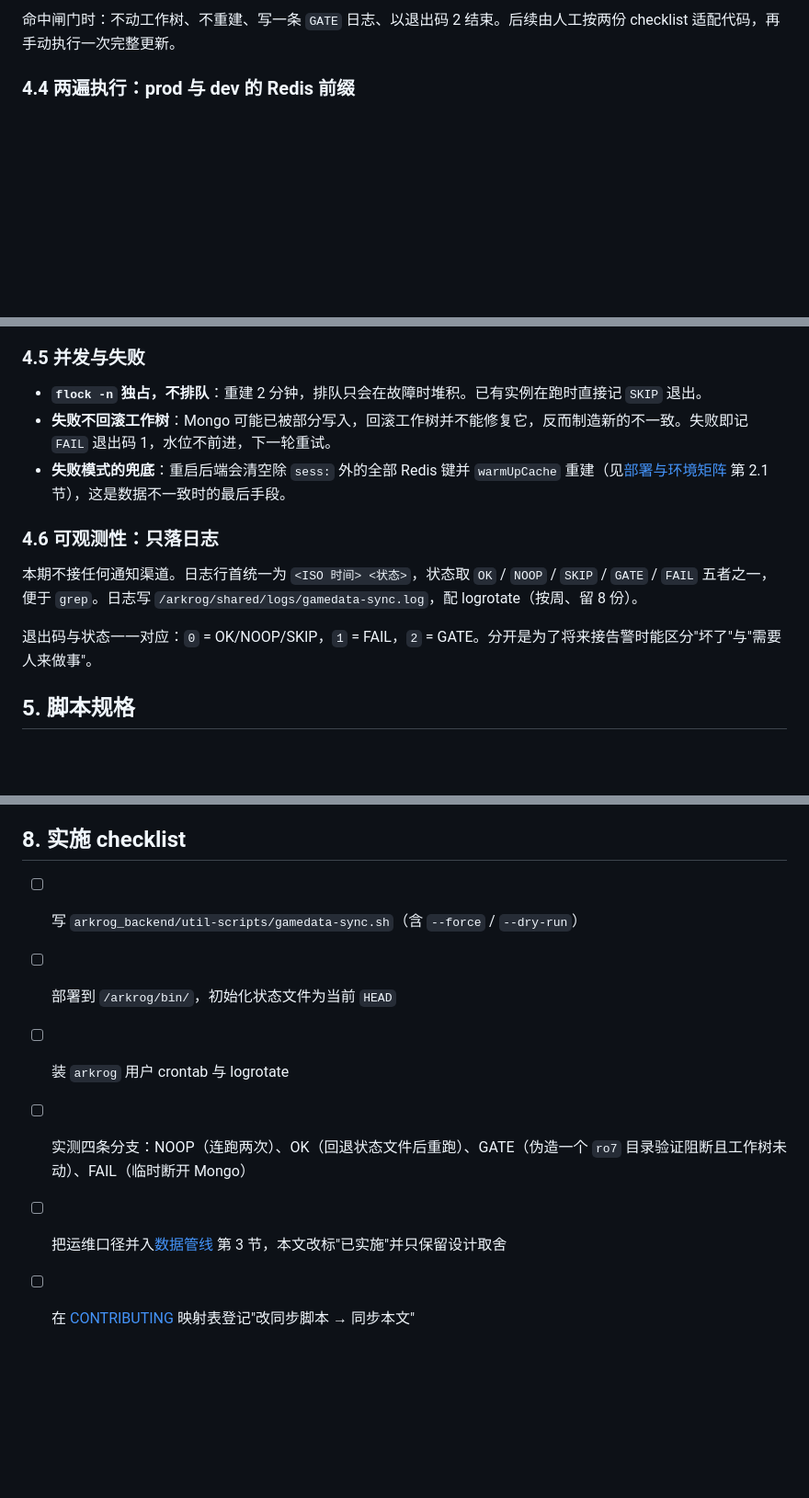
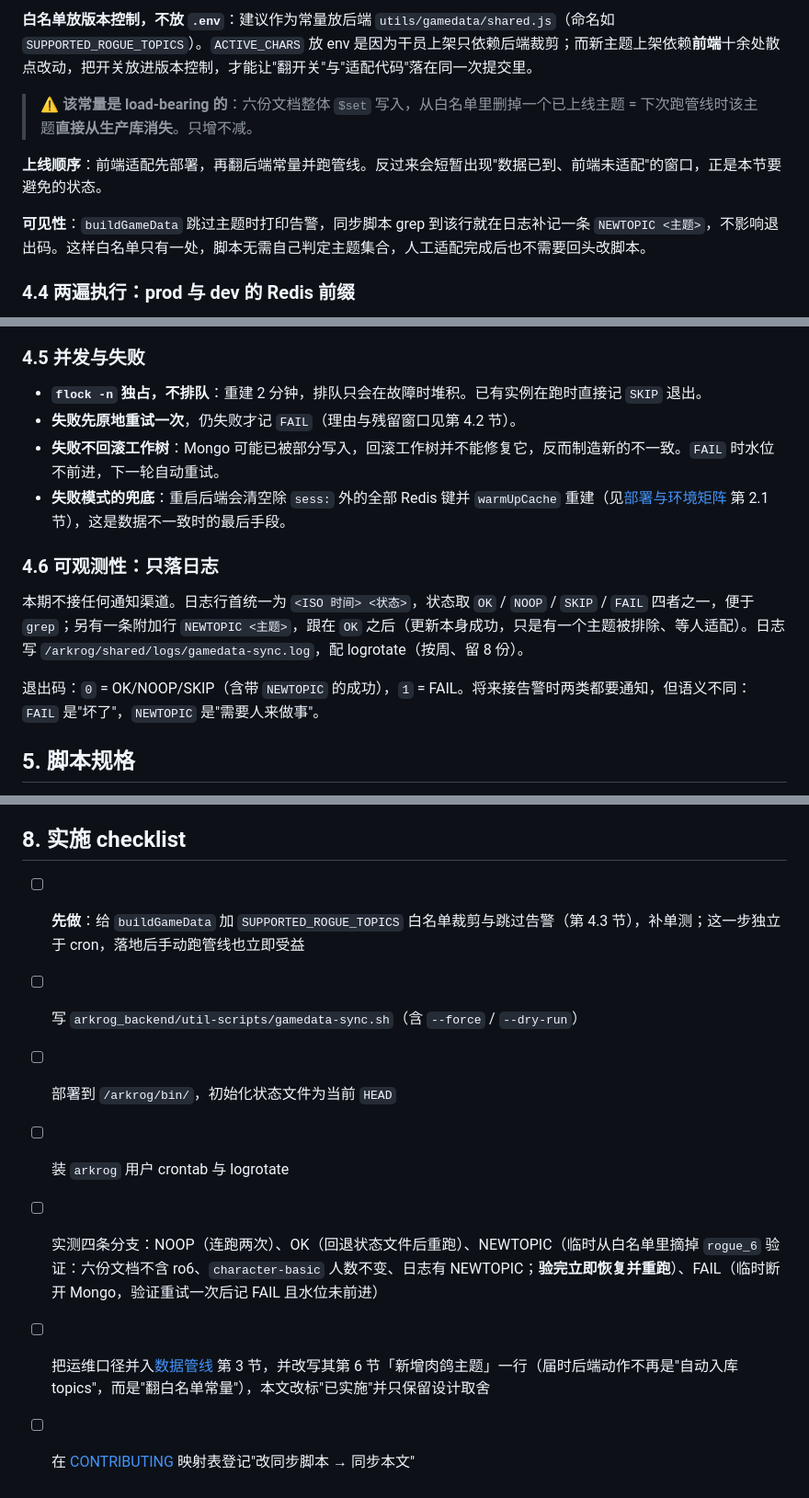
Before and after one commit to philimao/arkrog_frontend, a Markdown page: docs/gamedata-auto-sync-plan.md, 3 parts joined by grey strips. Shown at 92% size. Drawn GitHub-style; blank space fills up the shorter version.

```diff
--- a/docs/gamedata-auto-sync-plan.md
+++ b/docs/gamedata-auto-sync-plan.md
@@ -97,5 +104,11 @@ cron（arkrog 用户，每日一次）
 
-命中闸门时：不动工作树、不重建、写一条 `GATE` 日志、以退出码 2 结束。后续由人工按两份 checklist 适配代码，再手动执行一次完整更新。
+**白名单放版本控制，不放 `.env`**：建议作为常量放后端 `utils/gamedata/shared.js`（命名如 `SUPPORTED_ROGUE_TOPICS`）。`ACTIVE_CHARS` 放 env 是因为干员上架只依赖后端裁剪；而新主题上架依赖**前端**十余处散点改动，把开关放进版本控制，才能让"翻开关"与"适配代码"落在同一次提交里。
+
+> ⚠️ **该常量是 load-bearing 的**：六份文档整体 `$set` 写入，从白名单里删掉一个已上线主题 = 下次跑管线时该主题**直接从生产库消失**。只增不减。
+
+**上线顺序**：前端适配先部署，再翻后端常量并跑管线。反过来会短暂出现"数据已到、前端未适配"的窗口，正是本节要避免的状态。
+
+**可见性**：`buildGameData` 跳过主题时打印告警，同步脚本 grep 到该行就在日志补记一条 `NEWTOPIC <主题>`，不影响退出码。这样白名单只有一处，脚本无需自己判定主题集合，人工适配完成后也不需要回头改脚本。
 
 ### 4.4 两遍执行：prod 与 dev 的 Redis 前缀
 
@@ -109,14 +122,15 @@ prod 与 dev 共用同一个 Mongo `arkrog` 库（机制见[部署与环境矩
 ### 4.5 并发与失败
 
 - **`flock -n` 独占，不排队**：重建 2 分钟，排队只会在故障时堆积。已有实例在跑时直接记 `SKIP` 退出。
-- **失败不回滚工作树**：Mongo 可能已被部分写入，回滚工作树并不能修复它，反而制造新的不一致。失败即记 `FAIL` 退出码 1，水位不前进，下一轮重试。
+- **失败先原地重试一次**，仍失败才记 `FAIL`（理由与残留窗口见第 4.2 节）。
+- **失败不回滚工作树**：Mongo 可能已被部分写入，回滚工作树并不能修复它，反而制造新的不一致。`FAIL` 时水位不前进，下一轮自动重试。
 - **失败模式的兜底**：重启后端会清空除 `sess:` 外的全部 Redis 键并 `warmUpCache` 重建（见[部署与环境矩阵](deployment-env-matrix.md) 第 2.1 节），这是数据不一致时的最后手段。
 
 ### 4.6 可观测性：只落日志
 
-本期不接任何通知渠道。日志行首统一为 `<ISO 时间> <状态>`，状态取 `OK` / `NOOP` / `SKIP` / `GATE` / `FAIL` 五者之一，便于 `grep`。日志写 `/arkrog/shared/logs/gamedata-sync.log`，配 logrotate（按周、留 8 份）。
+本期不接任何通知渠道。日志行首统一为 `<ISO 时间> <状态>`，状态取 `OK` / `NOOP` / `SKIP` / `FAIL` 四者之一，便于 `grep`；另有一条附加行 `NEWTOPIC <主题>`，跟在 `OK` 之后（更新本身成功，只是有一个主题被排除、等人适配）。日志写 `/arkrog/shared/logs/gamedata-sync.log`，配 logrotate（按周、留 8 份）。
 
-退出码与状态一一对应：`0` = OK/NOOP/SKIP，`1` = FAIL，`2` = GATE。分开是为了将来接告警时能区分"坏了"与"需要人来做事"。
+退出码：`0` = OK/NOOP/SKIP（含带 `NEWTOPIC` 的成功），`1` = FAIL。将来接告警时两类都要通知，但语义不同：`FAIL` 是"坏了"，`NEWTOPIC` 是"需要人来做事"。
 
 ## 5. 脚本规格
 
@@ -151,9 +165,10 @@ prod 与 dev 共用同一个 Mongo `arkrog` 库（机制见[部署与环境矩
 
 ## 8. 实施 checklist
 
+- [ ] **先做**：给 `buildGameData` 加 `SUPPORTED_ROGUE_TOPICS` 白名单裁剪与跳过告警（第 4.3 节），补单测；这一步独立于 cron，落地后手动跑管线也立即受益
 - [ ] 写 `arkrog_backend/util-scripts/gamedata-sync.sh`（含 `--force` / `--dry-run`）
 - [ ] 部署到 `/arkrog/bin/`，初始化状态文件为当前 `HEAD`
 - [ ] 装 `arkrog` 用户 crontab 与 logrotate
-- [ ] 实测四条分支：NOOP（连跑两次）、OK（回退状态文件后重跑）、GATE（伪造一个 `ro7` 目录验证阻断且工作树未动）、FAIL（临时断开 Mongo）
-- [ ] 把运维口径并入[数据管线](data-pipeline.md) 第 3 节，本文改标"已实施"并只保留设计取舍
+- [ ] 实测四条分支：NOOP（连跑两次）、OK（回退状态文件后重跑）、NEWTOPIC（临时从白名单里摘掉 `rogue_6` 验证：六份文档不含 ro6、`character-basic` 人数不变、日志有 NEWTOPIC；**验完立即恢复并重跑**）、FAIL（临时断开 Mongo，验证重试一次后记 FAIL 且水位未前进）
+- [ ] 把运维口径并入[数据管线](data-pipeline.md) 第 3 节，并改写其第 6 节「新增肉鸽主题」一行（届时后端动作不再是"自动入库 topics"，而是"翻白名单常量"），本文改标"已实施"并只保留设计取舍
 - [ ] 在 [CONTRIBUTING](../CONTRIBUTING.md) 映射表登记"改同步脚本 → 同步本文"
```
Also changed, not shown: other parts of docs/gamedata-auto-sync-plan.md (+20 -13 lines), CONTRIBUTING.md (+1 -1 lines).
